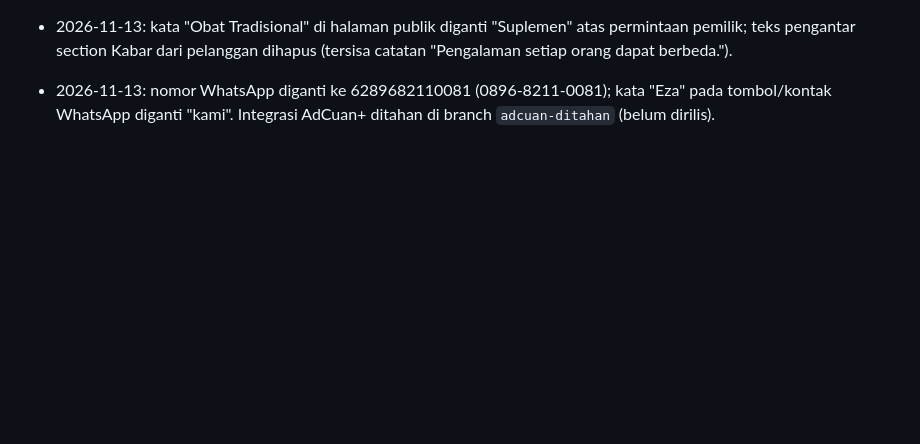
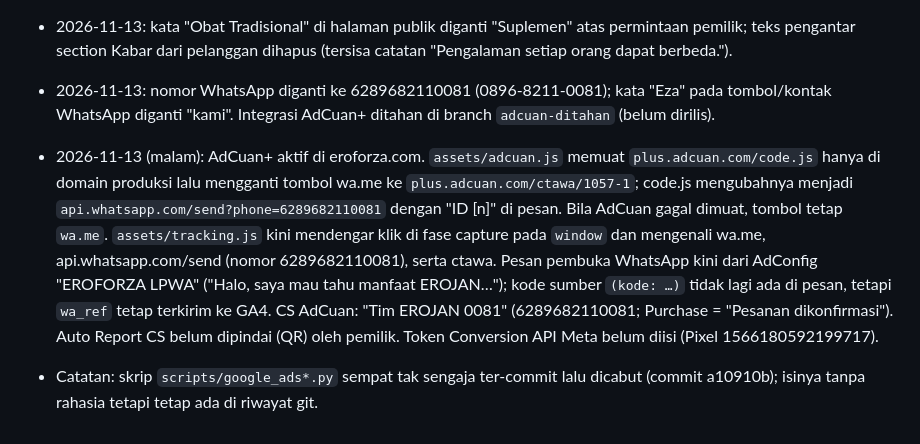
Before and after one commit to rezamustafa17-wq/erojan-eroforza, a Markdown page: docs/STATUS.md, the part around the change. Rendered like a GitHub page; blank space fills up the shorter version.

Commit message:
Catat integrasi AdCuan+ dan perubahan pelacakan di STATUS
Co-Authored-By: Claude Sonnet 5.5 <noreply@anthropic.com>

```diff
--- a/docs/STATUS.md
+++ b/docs/STATUS.md
@@ -291,3 +291,6 @@ Permintaan terbaru mengoreksi pemisahan tampilan: animasi percakapan harus tetap
 - 2026-11-13: kata "Obat Tradisional" di halaman publik diganti "Suplemen" atas permintaan pemilik; teks pengantar section Kabar dari pelanggan dihapus (tersisa catatan "Pengalaman setiap orang dapat berbeda.").
 
 - 2026-11-13: nomor WhatsApp diganti ke 6289682110081 (0896-8211-0081); kata "Eza" pada tombol/kontak WhatsApp diganti "kami". Integrasi AdCuan+ ditahan di branch `adcuan-ditahan` (belum dirilis).
+
+- 2026-11-13 (malam): AdCuan+ aktif di eroforza.com. `assets/adcuan.js` memuat `plus.adcuan.com/code.js` hanya di domain produksi lalu mengganti tombol wa.me ke `plus.adcuan.com/ctawa/1057-1`; code.js mengubahnya menjadi `api.whatsapp.com/send?phone=6289682110081` dengan "ID [n]" di pesan. Bila AdCuan gagal dimuat, tombol tetap `wa.me`. `assets/tracking.js` kini mendengar klik di fase capture pada `window` dan mengenali wa.me, api.whatsapp.com/send (nomor 6289682110081), serta ctawa. Pesan pembuka WhatsApp kini dari AdConfig "EROFORZA LPWA" ("Halo, saya mau tahu manfaat EROJAN…"); kode sumber `(kode: …)` tidak lagi ada di pesan, tetapi `wa_ref` tetap terkirim ke GA4. CS AdCuan: "Tim EROJAN 0081" (6289682110081; Purchase = "Pesanan dikonfirmasi"). Auto Report CS belum dipindai (QR) oleh pemilik. Token Conversion API Meta belum diisi (Pixel 1566180592199717).
+- Catatan: skrip `scripts/google_ads*.py` sempat tak sengaja ter-commit lalu dicabut (commit a10910b); isinya tanpa rahasia tetapi tetap ada di riwayat git.
```
